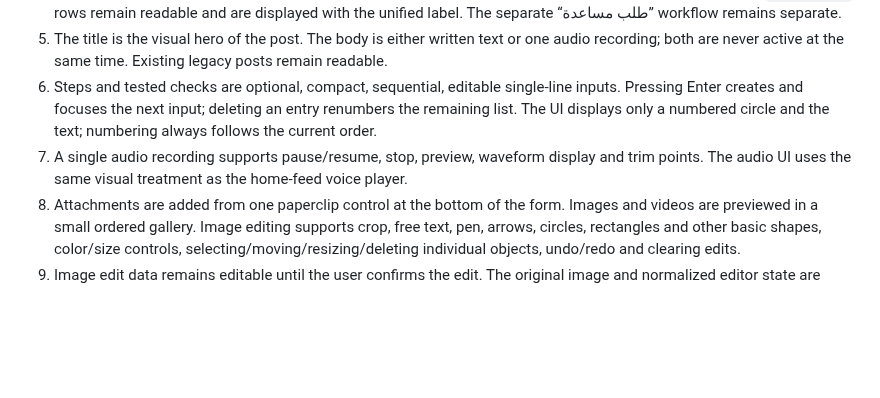
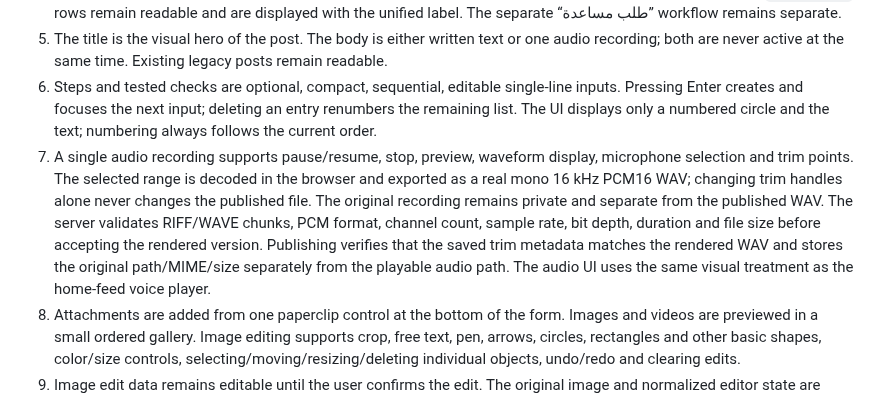
Before and after one commit to abdelhamidzayan/ZayanHardwareWebsite, a Markdown page: docs/post-composer-and-drafts.md, the part around the change. Drawn GitHub-style; blank space fills up the shorter version.

Commit message:
Document actual audio trim and original preservation

```diff
--- a/docs/post-composer-and-drafts.md
+++ b/docs/post-composer-and-drafts.md
@@ -10,7 +10,7 @@ This specification applies to the Zayan Hardware post-creation flow. It is inten
 4. The two existing public types “معلومة فنية” and “نقاش عام” are presented as one type, “معلومة فنية”. Existing `discussion` rows remain readable and are displayed with the unified label. The separate “طلب مساعدة” workflow remains separate.
 5. The title is the visual hero of the post. The body is either written text or one audio recording; both are never active at the same time. Existing legacy posts remain readable.
 6. Steps and tested checks are optional, compact, sequential, editable single-line inputs. Pressing Enter creates and focuses the next input; deleting an entry renumbers the remaining list. The UI displays only a numbered circle and the text; numbering always follows the current order.
-7. A single audio recording supports pause/resume, stop, preview, waveform display and trim points. The audio UI uses the same visual treatment as the home-feed voice player.
+7. A single audio recording supports pause/resume, stop, preview, waveform display, microphone selection and trim points. The selected range is decoded in the browser and exported as a real mono 16 kHz PCM16 WAV; changing trim handles alone never changes the published file. The original recording remains private and separate from the published WAV. The server validates RIFF/WAVE chunks, PCM format, channel count, sample rate, bit depth, duration and file size before accepting the rendered version. Publishing verifies that the saved trim metadata matches the rendered WAV and stores the original path/MIME/size separately from the playable audio path. The audio UI uses the same visual treatment as the home-feed voice player.
 8. Attachments are added from one paperclip control at the bottom of the form. Images and videos are previewed in a small ordered gallery. Image editing supports crop, free text, pen, arrows, circles, rectangles and other basic shapes, color/size controls, selecting/moving/resizing/deleting individual objects, undo/redo and clearing edits.
 9. Image edit data remains editable until the user confirms the edit. The original image and normalized editor state are preserved separately from any rendered preview.
 10. In the published post, text and title retain visual priority. Images remain small thumbnails; clicking opens a contained viewer with previous/next navigation, zoom and an explicit full-screen mode.
```
